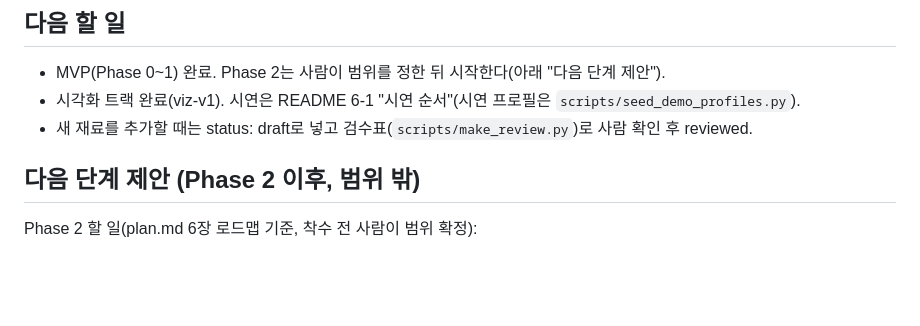
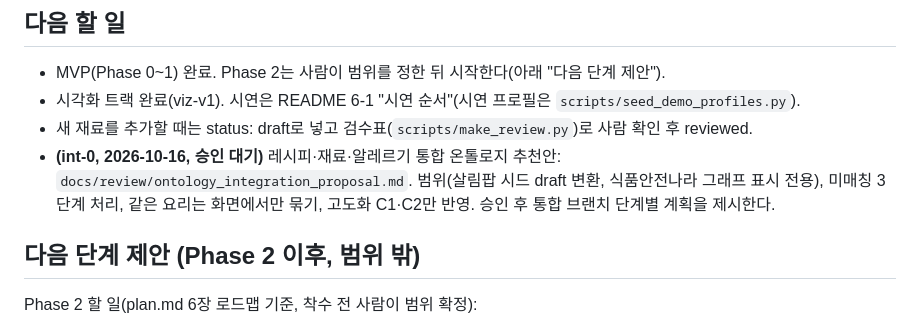
Before and after one commit to alexisnoh37-cell/ontol_recipe_claude, a Markdown page: docs/progress.md, the part around the change. Drawn GitHub-style; blank space fills up the shorter version.

```diff
--- a/docs/progress.md
+++ b/docs/progress.md
@@ -500,6 +500,7 @@ viz-5(2026-10-03, 완료 — 로딩 3초 미달은 사람 결정으로 기록만
 - MVP(Phase 0~1) 완료. Phase 2는 사람이 범위를 정한 뒤 시작한다(아래 "다음 단계 제안").
 - 시각화 트랙 완료(viz-v1). 시연은 README 6-1 "시연 순서"(시연 프로필은 `scripts/seed_demo_profiles.py`).
 - 새 재료를 추가할 때는 status: draft로 넣고 검수표(`scripts/make_review.py`)로 사람 확인 후 reviewed.
+- **(int-0, 2026-10-16, 승인 대기)** 레시피·재료·알레르기 통합 온톨로지 추천안: `docs/review/ontology_integration_proposal.md`. 범위(살림팝 시드 draft 변환, 식품안전나라 그래프 표시 전용), 미매칭 3단계 처리, 같은 요리는 화면에서만 묶기, 고도화 C1·C2만 반영. 승인 후 통합 브랜치 단계별 계획을 제시한다.
 
 ## 다음 단계 제안 (Phase 2 이후, 범위 밖)
 
```
Also changed, not shown: docs/review/ontology_integration_proposal.md (added, +84 -0 lines).
